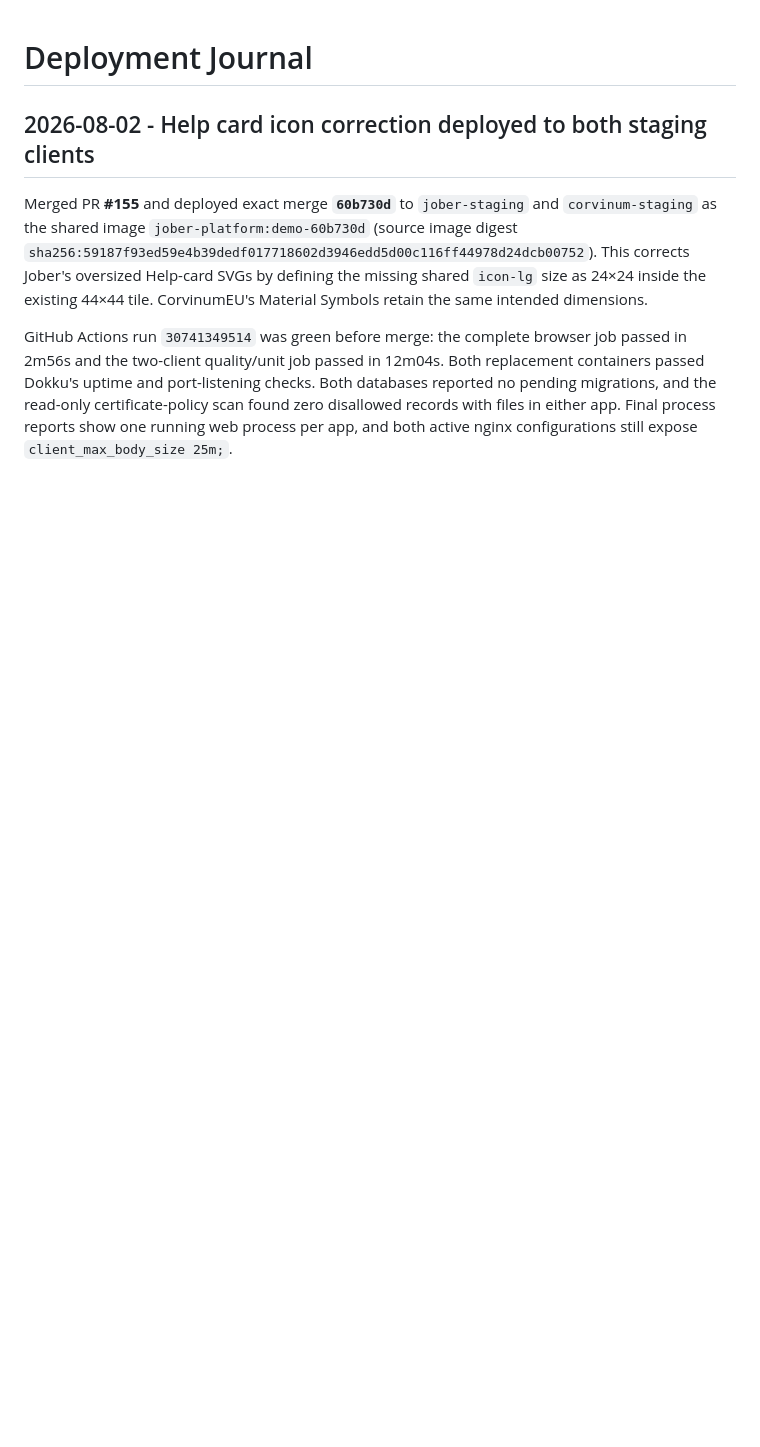
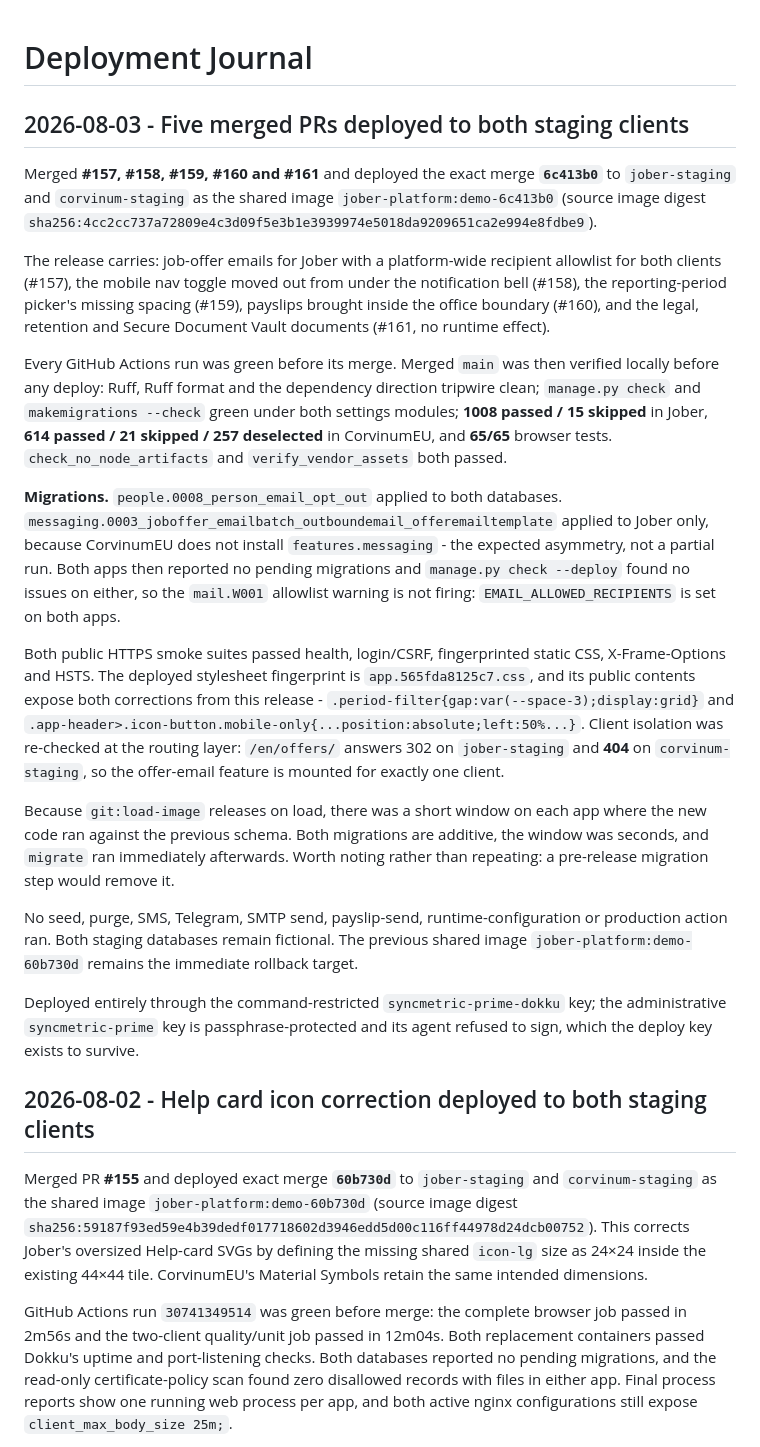
Before and after one commit to syncmetricsro/hr_system, a Markdown page: deployment_journal.md, the part around the change. GitHub-like rendering; blank space fills up the shorter version.

Commit message:
Record the five-PR staging deployment
Deployed merge 6c413b0 to jober-staging and corvinum-staging as the shared
image jober-platform:demo-6c413b0. people.0008 applied to both databases;
messaging.0003 to Jober only, since CorvinumEU does not install
features.messaging. Both smoke suites green, both CSS corrections verified in
the served stylesheet, and /en/offers/ answers 302 on Jober and 404 on Corvinum.

Rollback target remains jober-platform:demo-60b730d.

Co-Authored-By: Claude Opus 5 <noreply@anthropic.com>

```diff
--- a/deployment_journal.md
+++ b/deployment_journal.md
@@ -1,4 +1,55 @@
 # Deployment Journal
+
+## 2026-08-03 - Five merged PRs deployed to both staging clients
+
+Merged **#157, #158, #159, #160 and #161** and deployed the exact merge
+**`6c413b0`** to `jober-staging` and `corvinum-staging` as the shared image
+`jober-platform:demo-6c413b0` (source image digest
+`sha256:4cc2cc737a72809e4c3d09f5e3b1e3939974e5018da9209651ca2e994e8fdbe9`).
+
+The release carries: job-offer emails for Jober with a platform-wide recipient
+allowlist for both clients (#157), the mobile nav toggle moved out from under
+the notification bell (#158), the reporting-period picker's missing spacing
+(#159), payslips brought inside the office boundary (#160), and the legal,
+retention and Secure Document Vault documents (#161, no runtime effect).
+
+Every GitHub Actions run was green before its merge. Merged `main` was then
+verified locally before any deploy: Ruff, Ruff format and the dependency
+direction tripwire clean; `manage.py check` and `makemigrations --check` green
+under both settings modules; **1008 passed / 15 skipped** in Jober, **614
+passed / 21 skipped / 257 deselected** in CorvinumEU, and **65/65** browser
+tests. `check_no_node_artifacts` and `verify_vendor_assets` both passed.
+
+**Migrations.** `people.0008_person_email_opt_out` applied to both databases.
+`messaging.0003_joboffer_emailbatch_outboundemail_offeremailtemplate` applied to
+Jober only, because CorvinumEU does not install `features.messaging` - the
+expected asymmetry, not a partial run. Both apps then reported no pending
+migrations and `manage.py check --deploy` found no issues on either, so the
+`mail.W001` allowlist warning is not firing: `EMAIL_ALLOWED_RECIPIENTS` is set
+on both apps.
+
+Both public HTTPS smoke suites passed health, login/CSRF, fingerprinted static
+CSS, X-Frame-Options and HSTS. The deployed stylesheet fingerprint is
+`app.565fda8125c7.css`, and its public contents expose both corrections from
+this release - `.period-filter{gap:var(--space-3);display:grid}` and
+`.app-header>.icon-button.mobile-only{...position:absolute;left:50%...}`.
+Client isolation was re-checked at the routing layer: `/en/offers/` answers 302
+on `jober-staging` and **404** on `corvinum-staging`, so the offer-email feature
+is mounted for exactly one client.
+
+Because `git:load-image` releases on load, there was a short window on each app
+where the new code ran against the previous schema. Both migrations are
+additive, the window was seconds, and `migrate` ran immediately afterwards.
+Worth noting rather than repeating: a pre-release migration step would remove it.
+
+No seed, purge, SMS, Telegram, SMTP send, payslip-send, runtime-configuration
+or production action ran. Both staging databases remain fictional. The previous
+shared image `jober-platform:demo-60b730d` remains the immediate rollback
+target.
+
+Deployed entirely through the command-restricted `syncmetric-prime-dokku` key;
+the administrative `syncmetric-prime` key is passphrase-protected and its agent
+refused to sign, which the deploy key exists to survive.
 
 ## 2026-08-02 - Help card icon correction deployed to both staging clients
 
```
